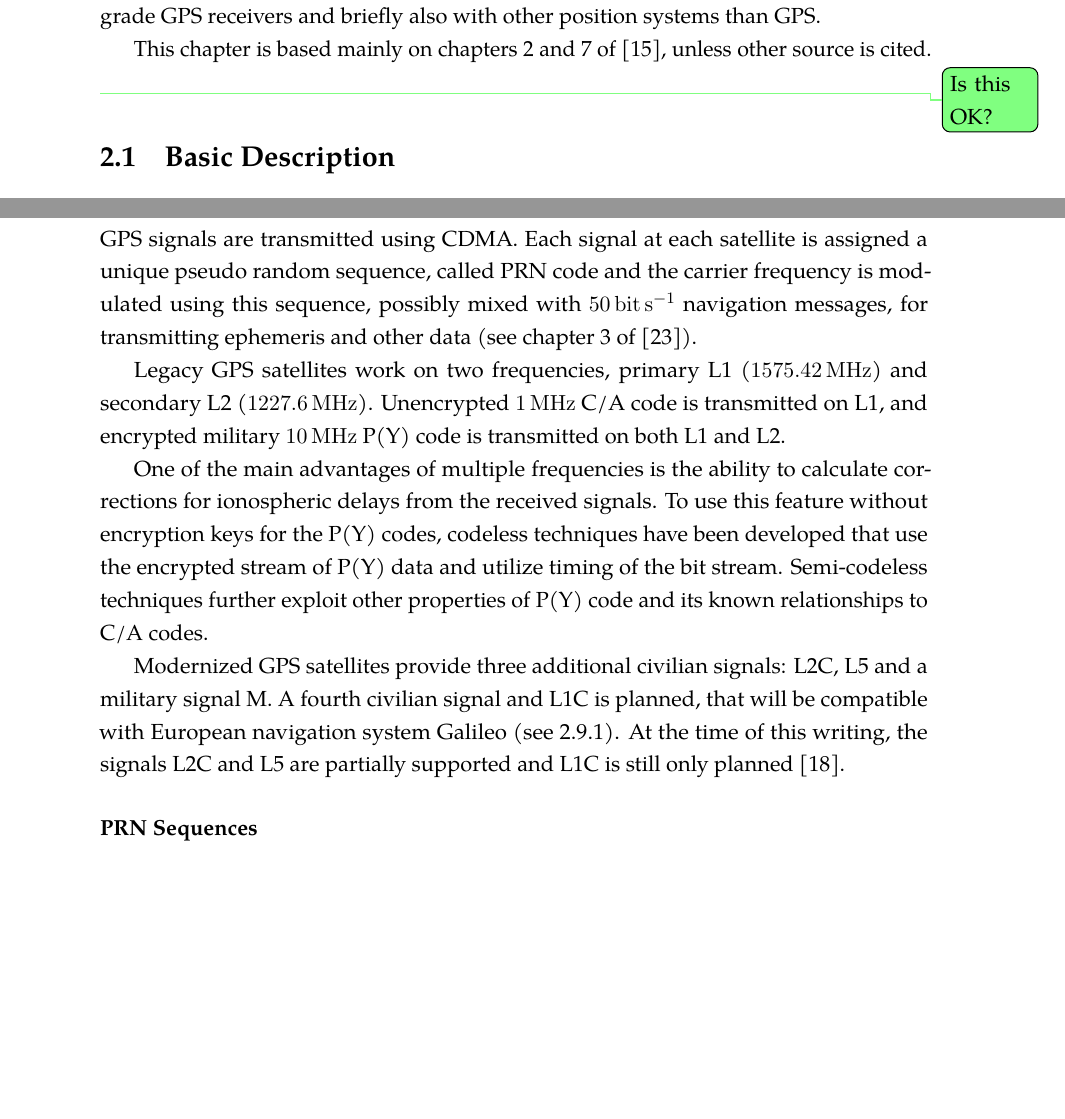
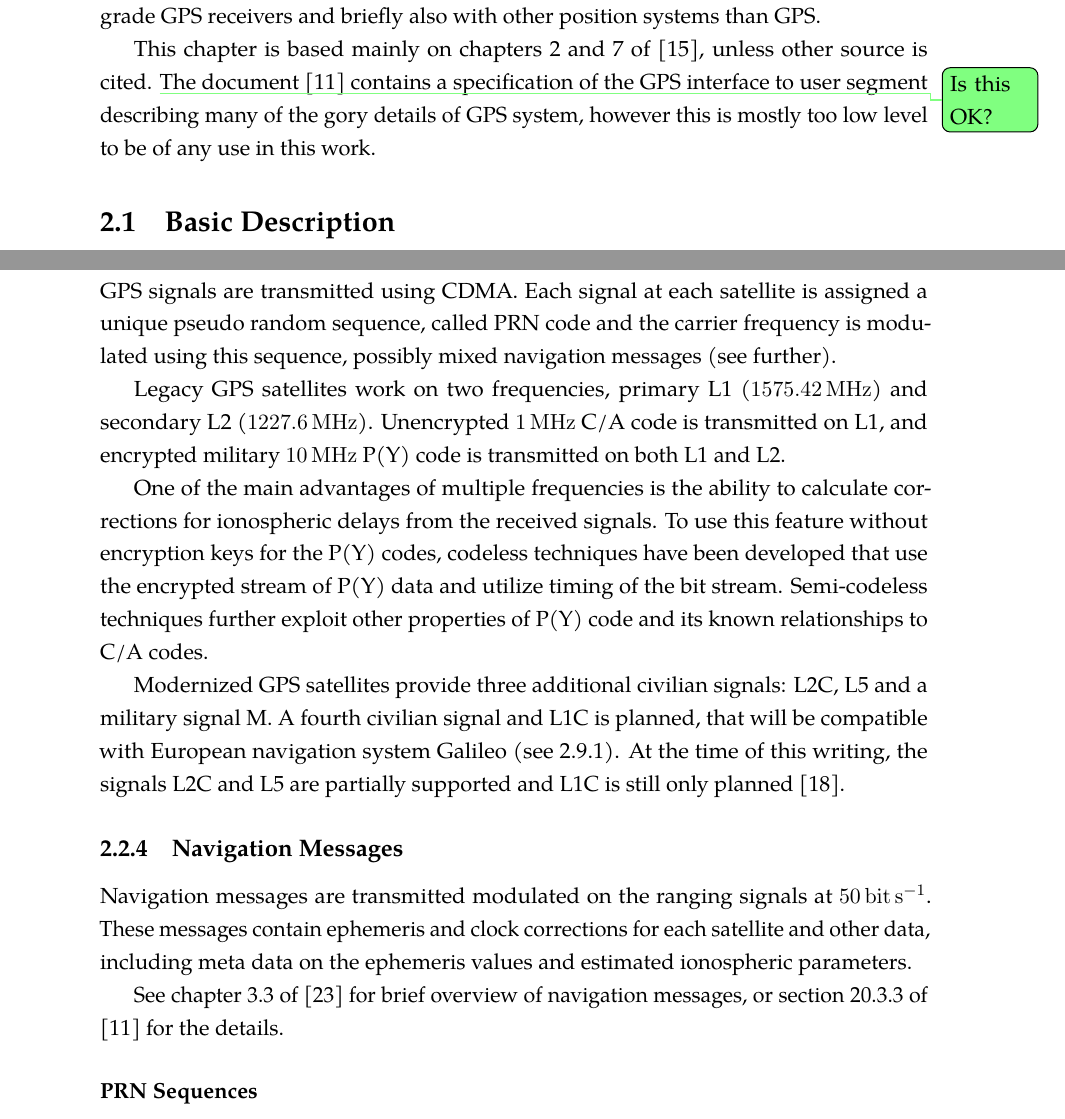
Before and after one commit to bluecube/thesis, a LaTeX thesis (text/thesis.tex, which reads text/tex/gps.tex): two parts of pages 10 and 12 of 50, joined at a grey line, cut so that both start at the same text, the shorter picture padded with empty space. Compiled offline with pdfLaTeX.

Commit message:
text: A little expanded paragraph about navigation data; more explicit mentions of the GPS space / user segment interface specification.

```diff
--- a/text/tex/gps.tex
+++ b/text/tex/gps.tex
@@ -13,6 +13,9 @@ and briefly also with other position systems than GPS.
 
 This chapter is based mainly on chapters 2 and 7 of \cite{kaplan06}, unless other source is cited.
 \questiontodo{Is this OK?}
+The document \cite{fyfe92} contains a specification of the GPS interface to user
+segment describing many of the gory details of GPS system, however this is mostly
+too low level to be of any use in this work.
 
 \section{Basic Description}
 
@@ -115,8 +118,7 @@ precise time after a fix is obtained by adding the offset to the receiver clock.
 \subsection{GPS Signals}
 GPS signals are transmitted using CDMA.
 Each signal at each satellite is assigned a unique pseudo random sequence, called PRN code and the carrier frequency is
-modulated using this sequence, possibly mixed with \SI{50}{\bit\per\second} navigation messages, for transmitting
-ephemeris and other data (see chapter 3 of \cite{rizos99}).
+modulated using this sequence, possibly mixed navigation messages (see further).
 
 Legacy GPS satellites work on two frequencies, primary L1 (\SI{1575.42}{\mega\hertz}) and secondary L2 (\SI{1227.6}{\mega\hertz}).
 Unencrypted \SI{1}{\mega\hertz} C/A code is transmitted on L1, and encrypted military \SI{10}{\mega\hertz} P(Y) code is transmitted
@@ -132,6 +134,15 @@ L2C, L5 and a military signal M. A fourth civilian signal and L1C is planned, th
 European navigation system Galileo (see \ref{sec:galileo}).
 At the time of this writing, the signals L2C and L5 are partially supported and L1C is still only
 planned \cite{gps-modernization-www}.
+
+\subsection{Navigation Messages}
+Navigation messages are transmitted modulated on the ranging signals at \SI{50}{\bit\per\second}.
+These messages contain ephemeris and clock corrections for each satellite
+and other data, including meta data on the ephemeris values and estimated
+ionospheric parameters.
+
+See chapter 3.3 of \cite{rizos99} for brief overview of navigation messages,
+or section 20.3.3 of \cite{fyfe92} for the details.
 
 \subsubsection{PRN Sequences}
 As mentioned above, PRN sequences are unique to every signal and every satellite.
```
